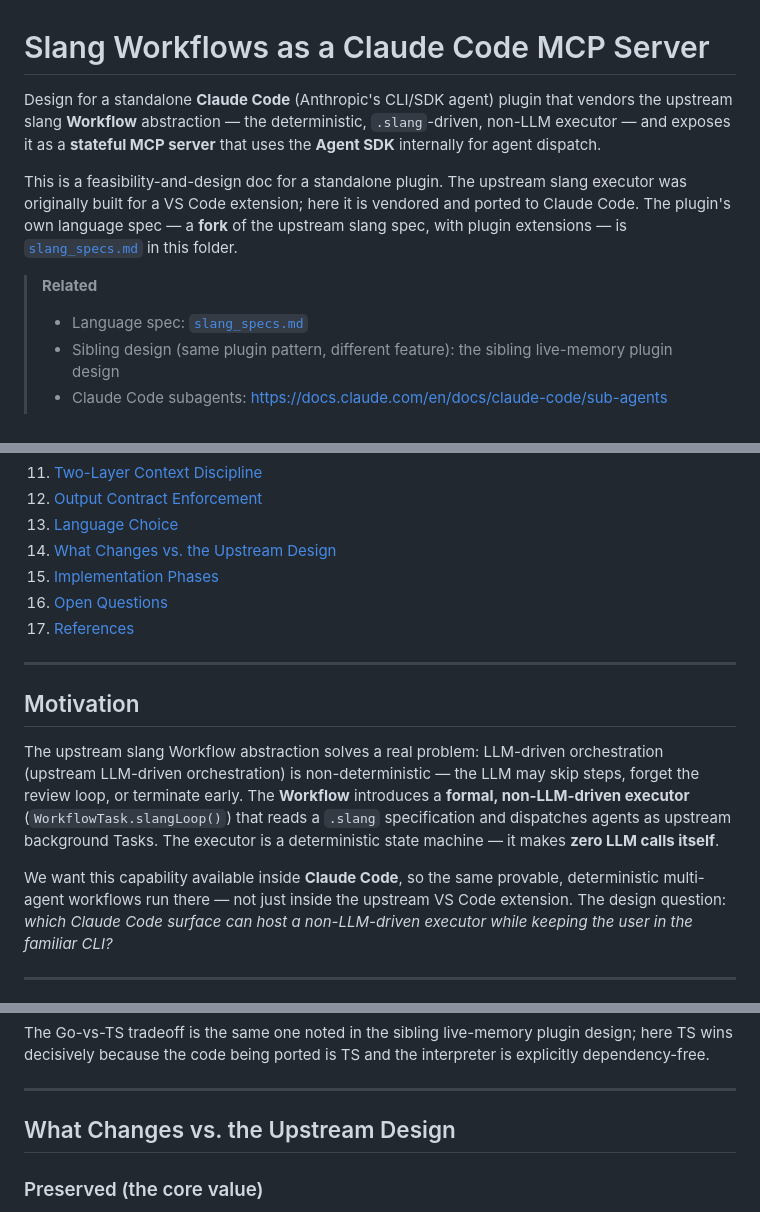
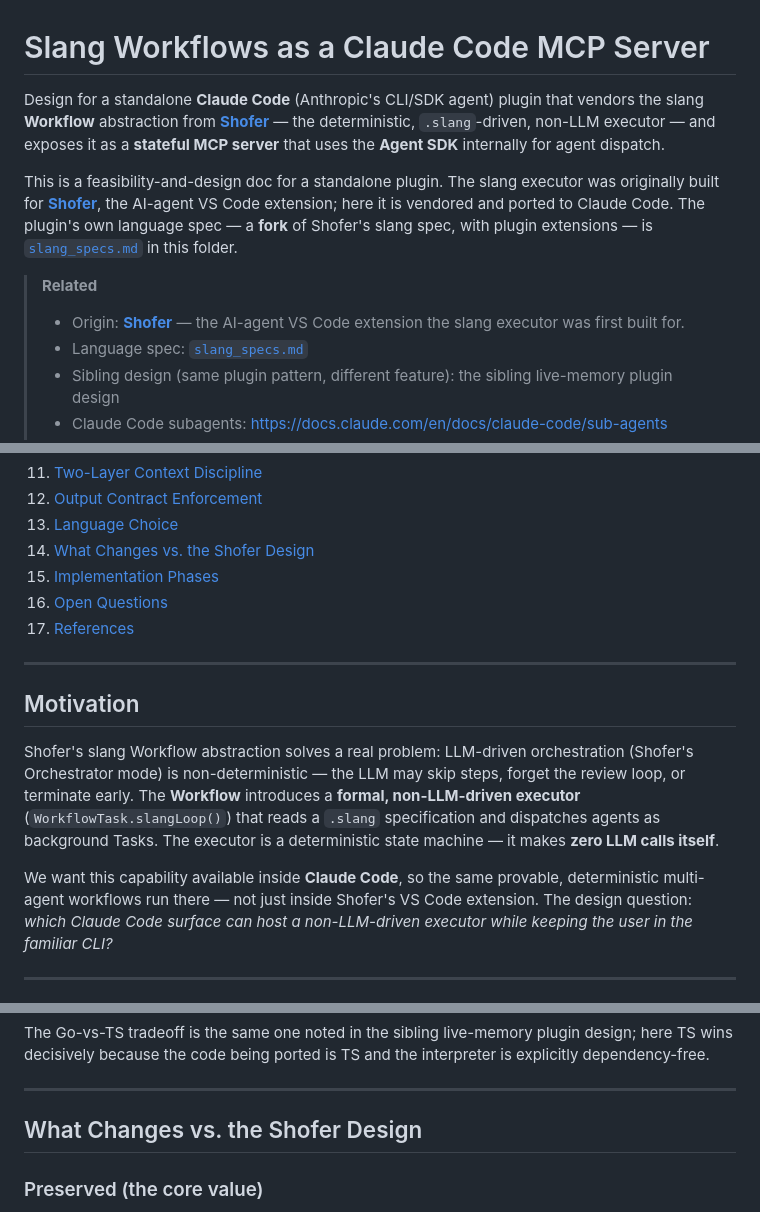
Before and after one commit to shofer-dev/claude-code-slang-orchestrator, a Markdown page: DESIGN.md, 3 parts joined by grey strips. Rendered like a GitHub page.

Commit message:
docs: credit Shofer as the origin (attribution, not private links)
The slang Workflow engine originated in Shofer (shofer.dev, the AI-agent VS Code
extension). Crediting that is good advertising and more honest than the coy
'upstream' wording. Restore the Shofer-origin framing:

- README: prominent 'Origin' callout linking shofer.dev.
- DESIGN.md: name Shofer in the intro, Motivation, Related; restore the
  'What Changes vs. the Shofer Design' heading (+ anchor/TOC).
- slang_specs.md: header notes the spec began as a fork of Shofer's slang spec.

Links point to the public shofer.dev site only — the broken private-monorepo
links stay stripped (they 404 and leak internal paths; not advertising).

```diff
--- a/DESIGN.md
+++ b/DESIGN.md
@@ -1,17 +1,18 @@
 # Slang Workflows as a Claude Code MCP Server
 
 Design for a standalone **Claude Code** (Anthropic's CLI/SDK agent) plugin that vendors the
-upstream slang **Workflow** abstraction — the deterministic, `.slang`-driven, non-LLM
-executor — and exposes it as a **stateful MCP server** that uses the **Agent SDK** internally
-for agent dispatch.
+slang **Workflow** abstraction from [**Shofer**](https://shofer.dev) — the deterministic,
+`.slang`-driven, non-LLM executor — and exposes it as a **stateful MCP server** that uses the
+**Agent SDK** internally for agent dispatch.
 
-This is a feasibility-and-design doc for a standalone plugin. The upstream slang executor was
-originally built for a VS Code extension; here it is vendored and ported to Claude Code. The
-plugin's own language spec — a **fork** of the upstream slang spec, with plugin extensions —
-is [`slang_specs.md`](slang_specs.md) in this folder.
+This is a feasibility-and-design doc for a standalone plugin. The slang executor was originally
+built for [**Shofer**](https://shofer.dev), the AI-agent VS Code extension; here it is vendored
+and ported to Claude Code. The plugin's own language spec — a **fork** of Shofer's slang spec,
+with plugin extensions — is [`slang_specs.md`](slang_specs.md) in this folder.
 
 > **Related**
 >
+> - Origin: [**Shofer**](https://shofer.dev) — the AI-agent VS Code extension the slang executor was first built for.
 > - Language spec: [`slang_specs.md`](slang_specs.md)
 > - Sibling design (same plugin pattern, different feature): the sibling live-memory plugin design
 > - Claude Code subagents: https://docs.claude.com/en/docs/claude-code/sub-agents
@@ -77,7 +78,7 @@ sequence/trace view — formerly `get_sequence` — now ship as `background:true
 11. [Two-Layer Context Discipline](#two-layer-context-discipline)
 12. [Output Contract Enforcement](#output-contract-enforcement)
 13. [Language Choice](#language-choice)
-14. [What Changes vs. the Upstream Design](#what-changes-vs-the-upstream-design)
+14. [What Changes vs. the Shofer Design](#what-changes-vs-the-shofer-design)
 15. [Implementation Phases](#implementation-phases)
 16. [Open Questions](#open-questions)
 17. [References](#references)
@@ -86,15 +87,15 @@ sequence/trace view — formerly `get_sequence` — now ship as `background:true
 
 ## Motivation
 
-The upstream slang Workflow abstraction solves a real problem: LLM-driven orchestration
-(upstream LLM-driven orchestration) is non-deterministic — the LLM may skip steps, forget the
+Shofer's slang Workflow abstraction solves a real problem: LLM-driven orchestration
+(Shofer's Orchestrator mode) is non-deterministic — the LLM may skip steps, forget the
 review loop, or terminate early. The **Workflow** introduces a **formal, non-LLM-driven
 executor** (`WorkflowTask.slangLoop()`) that reads a `.slang` specification and dispatches
-agents as upstream background Tasks. The executor is a deterministic state machine — it makes
+agents as background Tasks. The executor is a deterministic state machine — it makes
 **zero LLM calls itself**.
 
 We want this capability available inside **Claude Code**, so the same provable,
-deterministic multi-agent workflows run there — not just inside the upstream VS Code
+deterministic multi-agent workflows run there — not just inside Shofer's VS Code
 extension. The design question: *which Claude Code surface can host a non-LLM-driven
 executor while keeping the user in the familiar CLI?*
 
@@ -628,7 +629,7 @@ explicitly dependency-free.
 
 ---
 
-## What Changes vs. the Upstream Design
+## What Changes vs. the Shofer Design
 
 ### Preserved (the core value)
 
```
Also changed, not shown: README.md (+4 -0 lines), slang_specs.md (+3 -2 lines).
